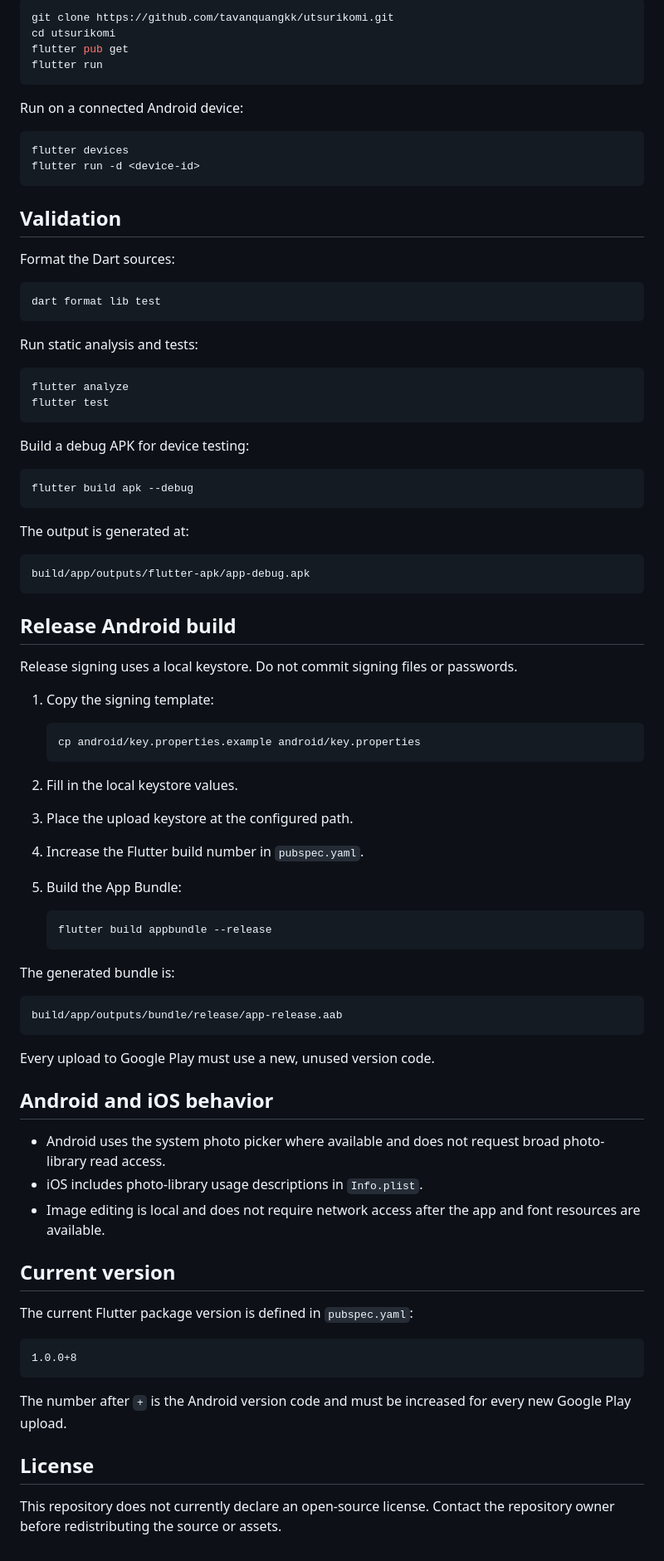
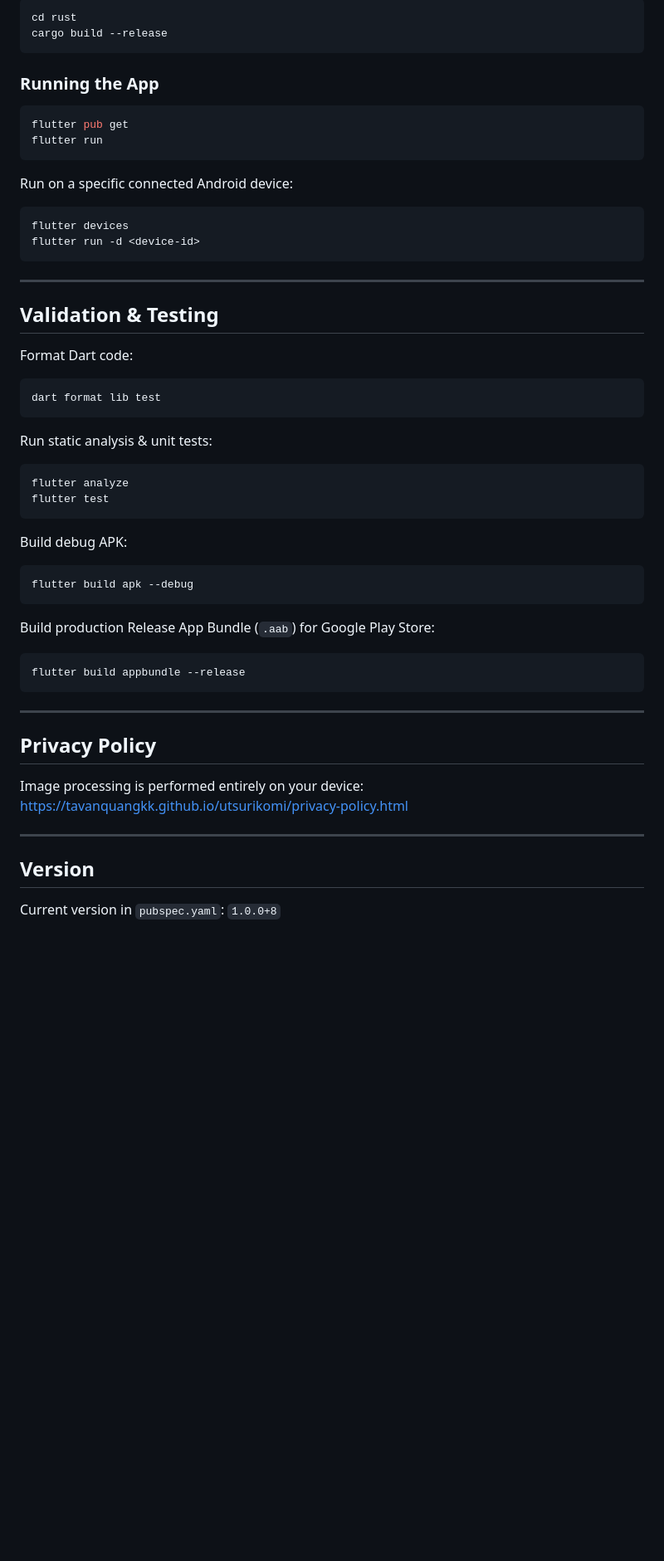
Before and after one commit to tavanquangkk/utsurikomi, a Markdown page: README.md, the part around one of its changes. Shown at 83% size. Drawn GitHub-style; blank space fills up the shorter version.

````diff
--- a/README.md
+++ b/README.md
@@ -104,88 +143,61 @@ Clone the repository and install dependencies:
 
 ```bash
-git clone https://github.com/tavanquangkk/utsurikomi.git
-cd utsurikomi
+cd rust
+cargo build --release
+```
+
+### Running the App
+
+```bash
 flutter pub get
 flutter run
 ```
 
-Run on a connected Android device:
+Run on a specific connected Android device:
 
 ```bash
 flutter devices
 flutter run -d <device-id>
 ```
 
-## Validation
+---
 
-Format the Dart sources:
+## Validation & Testing
+
+Format Dart code:
 
 ```bash
 dart format lib test
 ```
 
-Run static analysis and tests:
+Run static analysis & unit tests:
 
 ```bash
 flutter analyze
 flutter test
 ```
 
-Build a debug APK for device testing:
+Build debug APK:
 
 ```bash
 flutter build apk --debug
 ```
 
-The output is generated at:
+Build production Release App Bundle (`.aab`) for Google Play Store:
 
-```text
-build/app/outputs/flutter-apk/app-debug.apk
+```bash
+flutter build appbundle --release
 ```
 
-## Release Android build
+---
 
-Release signing uses a local keystore. Do not commit signing files or passwords.
+## Privacy Policy
 
-1. Copy the signing template:
+Image processing is performed entirely on your device:
+<https://tavanquangkk.github.io/utsurikomi/privacy-policy.html>
 
-   ```bash
-   cp android/key.properties.example android/key.properties
-   ```
+---
 
-2. Fill in the local keystore values.
-3. Place the upload keystore at the configured path.
-4. Increase the Flutter build number in `pubspec.yaml`.
-5. Build the App Bundle:
+## Version
 
-   ```bash
-   flutter build appbundle --release
-   ```
-
-The generated bundle is:
-
-```text
-build/app/outputs/bundle/release/app-release.aab
-```
-
-Every upload to Google Play must use a new, unused version code.
-
-## Android and iOS behavior
-
-- Android uses the system photo picker where available and does not request broad photo-library read access.
-- iOS includes photo-library usage descriptions in `Info.plist`.
-- Image editing is local and does not require network access after the app and font resources are available.
-
-## Current version
-
-The current Flutter package version is defined in `pubspec.yaml`:
-
-```text
-1.0.0+8
-```
-
-The number after `+` is the Android version code and must be increased for every new Google Play upload.
-
-## License
-
-This repository does not currently declare an open-source license. Contact the repository owner before redistributing the source or assets.
+Current version in `pubspec.yaml`: `1.0.0+8`
````
Also changed, not shown: other parts of README.md (+105 -66 lines).
